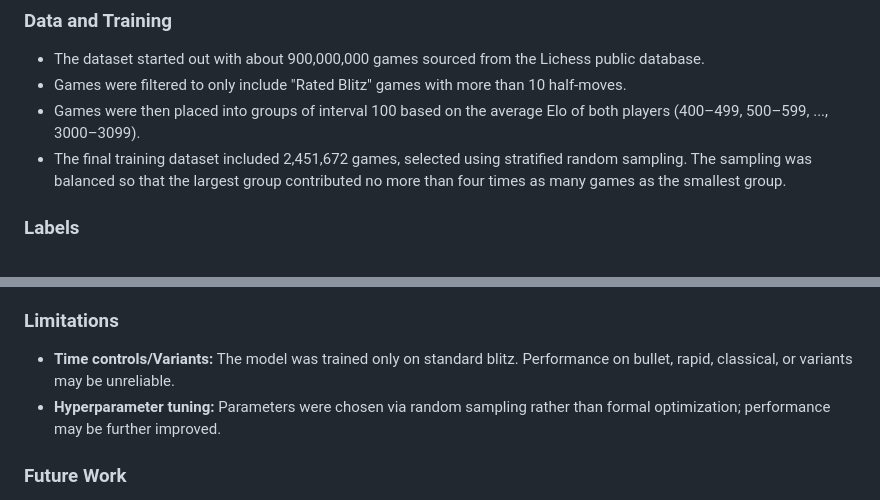
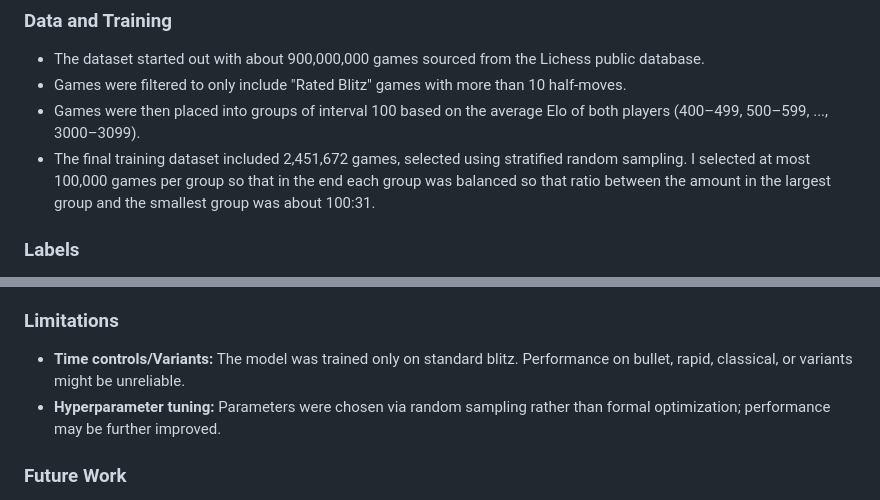
Before and after one commit to honey-buggy/chess-elo-guesser, a Markdown page: README.md, 2 parts joined by grey strips. Drawn GitHub-style.

```diff
--- a/README.md
+++ b/README.md
@@ -31,8 +31,8 @@ distribution centered at x with standard deviation 200.
 - Games were filtered to only include "Rated Blitz" games with more than 10 half-moves.
 - Games were then placed into groups of interval 100 based on the average Elo of both players (400–499, 500–599, ...,
   3000–3099).
-- The final training dataset included 2,451,672 games, selected using stratified random sampling. The sampling was
-  balanced so that the largest group contributed no more than four times as many games as the smallest group.
+- The final training dataset included 2,451,672 games, selected using stratified random sampling. I selected at most 100,000 games per group so that in the end each group was
+  balanced so that ratio between the amount in the largest group and the smallest group was about 100:31.
 
 ### Labels
 
@@ -90,7 +90,7 @@ distribution (mean=`x`, σ=200) integrated over Elo brackets and the model’s p
 ### Limitations
 
 - **Time controls/Variants:** The model was trained only on standard blitz. Performance on bullet, rapid, classical, or
-  variants may be unreliable.
+  variants might be unreliable.
 - **Hyperparameter tuning:** Parameters were chosen via random sampling rather than formal optimization; performance may
   be further improved.
 
```
